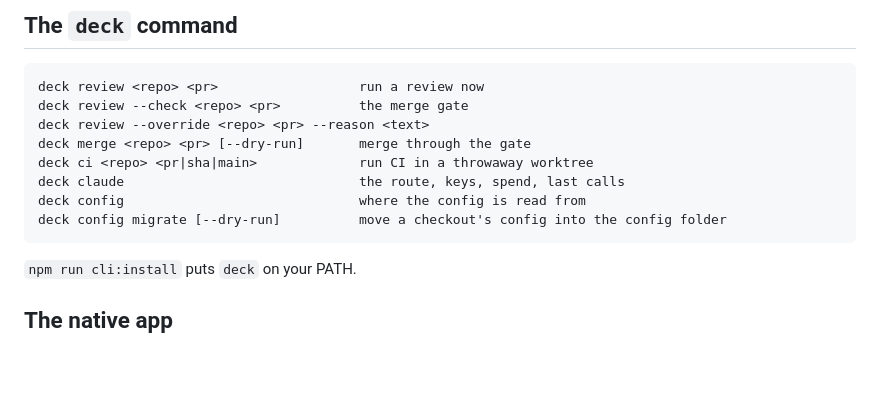
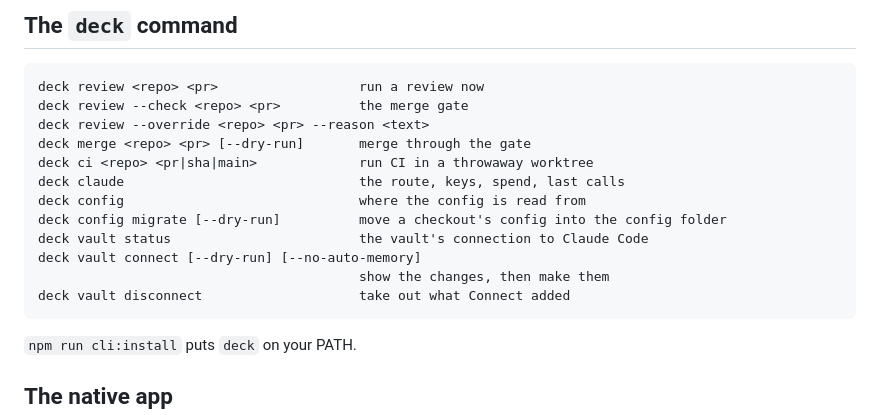
Before and after one commit to zlexo/deck, a Markdown page: README.md, the part around the change. GitHub-like rendering; blank space fills up the shorter version.

Commit message:
README: add the deck vault commands

````diff
--- a/README.md
+++ b/README.md
@@ -287,6 +287,10 @@ deck ci <repo> <pr|sha|main>             run CI in a throwaway worktree
 deck claude                              the route, keys, spend, last calls
 deck config                              where the config is read from
 deck config migrate [--dry-run]          move a checkout's config into the config folder
+deck vault status                        the vault's connection to Claude Code
+deck vault connect [--dry-run] [--no-auto-memory]
+                                         show the changes, then make them
+deck vault disconnect                    take out what Connect added
 ```
 
 `npm run cli:install` puts `deck` on your PATH.
````
